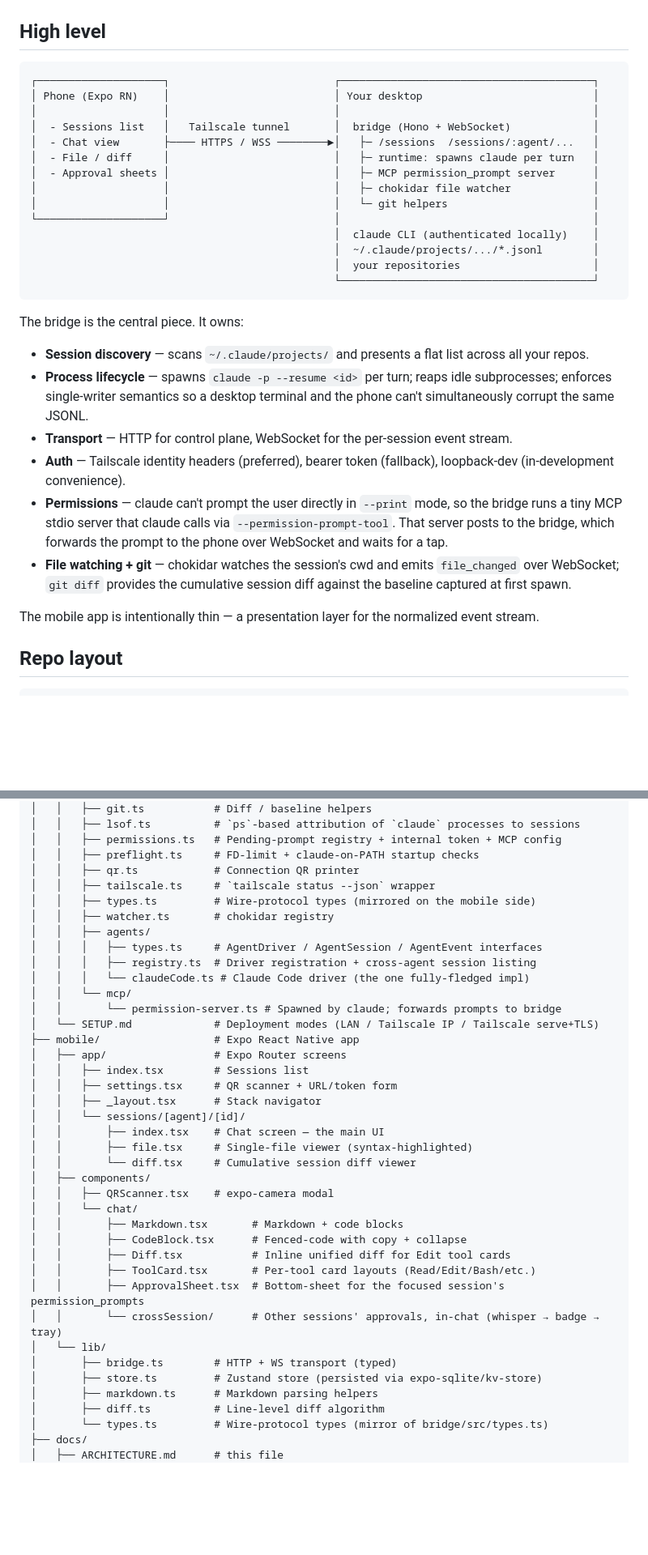
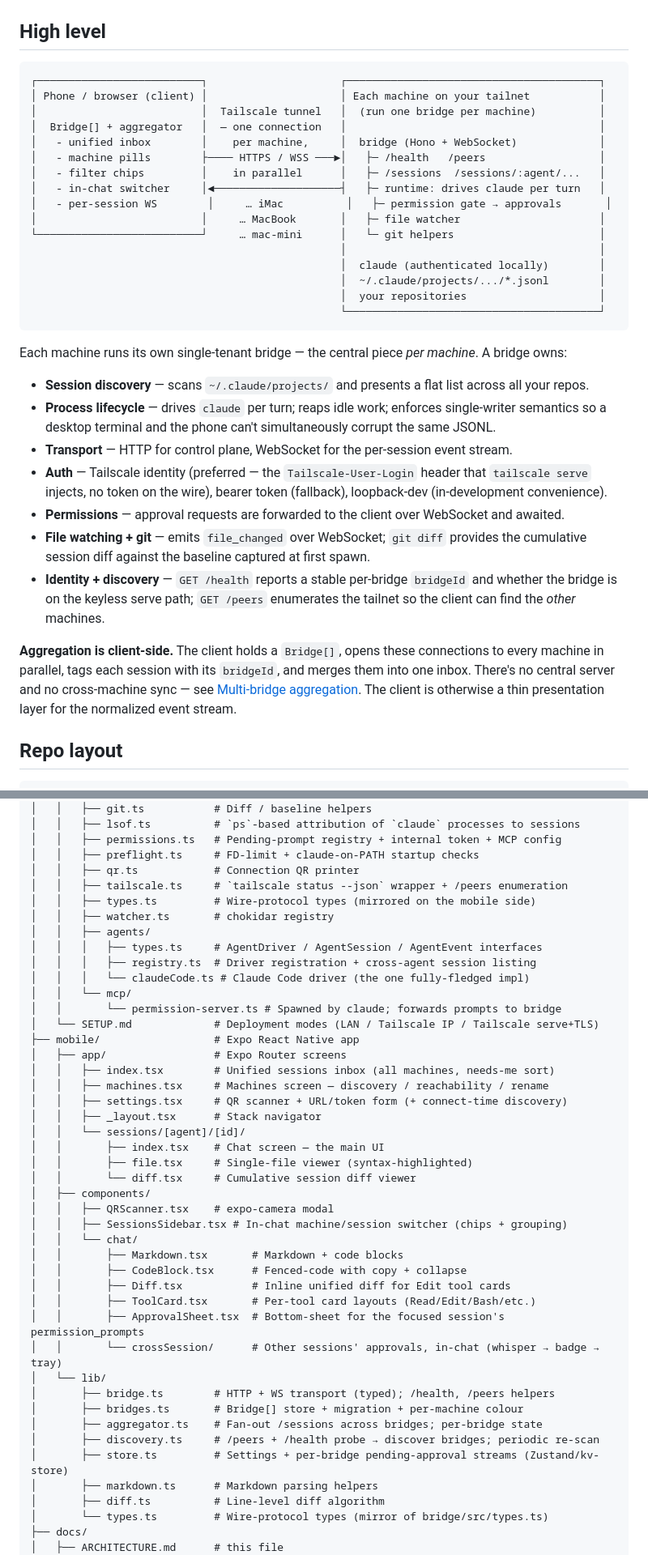
Before and after one commit to AleksandreJavakhishvili/Rove, a Markdown page: docs/ARCHITECTURE.md, 2 parts joined by grey strips. Shown at 81% size. GitHub-like rendering; blank space fills up the shorter version.

````diff
--- a/docs/ARCHITECTURE.md
+++ b/docs/ARCHITECTURE.md
@@ -3,32 +3,35 @@
 ## High level
 
 ```
-┌────────────────────┐                          ┌────────────────────────────────────────┐
-│ Phone (Expo RN)    │                          │ Your desktop                           │
-│                    │                          │                                        │
-│  - Sessions list   │   Tailscale tunnel       │  bridge (Hono + WebSocket)             │
-│  - Chat view       ├──── HTTPS / WSS ────────►│   ├─ /sessions  /sessions/:agent/...   │
-│  - File / diff     │                          │   ├─ runtime: spawns claude per turn   │
-│  - Approval sheets │                          │   ├─ MCP permission_prompt server      │
-│                    │                          │   ├─ chokidar file watcher             │
-│                    │                          │   └─ git helpers                       │
-└────────────────────┘                          │                                        │
-                                                │  claude CLI (authenticated locally)    │
-                                                │  ~/.claude/projects/.../*.jsonl        │
-                                                │  your repositories                     │
-                                                └────────────────────────────────────────┘
+┌──────────────────────────┐                     ┌────────────────────────────────────────┐
+│ Phone / browser (client) │                     │ Each machine on your tailnet           │
+│                          │  Tailscale tunnel   │  (run one bridge per machine)          │
+│  Bridge[] + aggregator   │  — one connection   │                                        │
+│   - unified inbox        │    per machine,     │  bridge (Hono + WebSocket)             │
+│   - machine pills        ├──── HTTPS / WSS ───►│   ├─ /health   /peers                  │
+│   - filter chips         │    in parallel      │   ├─ /sessions  /sessions/:agent/...   │
+│   - in-chat switcher     │◄────────────────────┤   ├─ runtime: drives claude per turn   │
+│   - per-session WS        │     … iMac          │   ├─ permission gate → approvals       │
+│                          │     … MacBook       │   ├─ file watcher                      │
+└──────────────────────────┘     … mac-mini      │   └─ git helpers                       │
+                                                 │                                        │
+                                                 │  claude (authenticated locally)        │
+                                                 │  ~/.claude/projects/.../*.jsonl        │
+                                                 │  your repositories                     │
+                                                 └────────────────────────────────────────┘
 ```
 
-The bridge is the central piece. It owns:
+Each machine runs its own single-tenant bridge — the central piece *per machine*. A bridge owns:
 
 - **Session discovery** — scans `~/.claude/projects/` and presents a flat list across all your repos.
-- **Process lifecycle** — spawns `claude -p --resume <id>` per turn; reaps idle subprocesses; enforces single-writer semantics so a desktop terminal and the phone can't simultaneously corrupt the same JSONL.
+- **Process lifecycle** — drives `claude` per turn; reaps idle work; enforces single-writer semantics so a desktop terminal and the phone can't simultaneously corrupt the same JSONL.
 - **Transport** — HTTP for control plane, WebSocket for the per-session event stream.
-- **Auth** — Tailscale identity headers (preferred), bearer token (fallback), loopback-dev (in-development convenience).
-- **Permissions** — claude can't prompt the user directly in `--print` mode, so the bridge runs a tiny MCP stdio server that claude calls via `--permission-prompt-tool`. That server posts to the bridge, which forwards the prompt to the phone over WebSocket and waits for a tap.
-- **File watching + git** — chokidar watches the session's cwd and emits `file_changed` over WebSocket; `git diff` provides the cumulative session diff against the baseline captured at first spawn.
+- **Auth** — Tailscale identity (preferred — the `Tailscale-User-Login` header that `tailscale serve` injects, no token on the wire), bearer token (fallback), loopback-dev (in-development convenience).
+- **Permissions** — approval requests are forwarded to the client over WebSocket and awaited.
+- **File watching + git** — emits `file_changed` over WebSocket; `git diff` provides the cumulative session diff against the baseline captured at first spawn.
+- **Identity + discovery** — `GET /health` reports a stable per-bridge `bridgeId` and whether the bridge is on the keyless serve path; `GET /peers` enumerates the tailnet so the client can find the *other* machines.
 
-The mobile app is intentionally thin — a presentation layer for the normalized event stream.
+**Aggregation is client-side.** The client holds a `Bridge[]`, opens these connections to every machine in parallel, tags each session with its `bridgeId`, and merges them into one inbox. There's no central server and no cross-machine sync — see [Multi-bridge aggregation](#multi-bridge-aggregation). The client is otherwise a thin presentation layer for the normalized event stream.
 
 ## Repo layout
 
@@ -47,7 +50,7 @@ The mobile app is intentionally thin — a presentation layer for the normalized
 │   │   ├── permissions.ts   # Pending-prompt registry + internal token + MCP config
 │   │   ├── preflight.ts     # FD-limit + claude-on-PATH startup checks
 │   │   ├── qr.ts            # Connection QR printer
-│   │   ├── tailscale.ts     # `tailscale status --json` wrapper
+│   │   ├── tailscale.ts     # `tailscale status --json` wrapper + /peers enumeration
 │   │   ├── types.ts         # Wire-protocol types (mirrored on the mobile side)
 │   │   ├── watcher.ts       # chokidar registry
 │   │   ├── agents/
@@ -59,8 +62,9 @@ The mobile app is intentionally thin — a presentation layer for the normalized
 │   └── SETUP.md             # Deployment modes (LAN / Tailscale IP / Tailscale serve+TLS)
 ├── mobile/                  # Expo React Native app
 │   ├── app/                 # Expo Router screens
-│   │   ├── index.tsx        # Sessions list
-│   │   ├── settings.tsx     # QR scanner + URL/token form
+│   │   ├── index.tsx        # Unified sessions inbox (all machines, needs-me sort)
+│   │   ├── machines.tsx     # Machines screen — discovery / reachability / rename
+│   │   ├── settings.tsx     # QR scanner + URL/token form (+ connect-time discovery)
 │   │   ├── _layout.tsx      # Stack navigator
 │   │   └── sessions/[agent]/[id]/
 │   │       ├── index.tsx    # Chat screen — the main UI
@@ -68,6 +72,7 @@ The mobile app is intentionally thin — a presentation layer for the normalized
 │   │       └── diff.tsx     # Cumulative session diff viewer
 │   ├── components/
 │   │   ├── QRScanner.tsx    # expo-camera modal
+│   │   ├── SessionsSidebar.tsx # In-chat machine/session switcher (chips + grouping)
 │   │   └── chat/
 │   │       ├── Markdown.tsx       # Markdown + code blocks
 │   │       ├── CodeBlock.tsx      # Fenced-code with copy + collapse
@@ -76,8 +81,11 @@ The mobile app is intentionally thin — a presentation layer for the normalized
 │   │       ├── ApprovalSheet.tsx  # Bottom-sheet for the focused session's permission_prompts
 │   │       └── crossSession/      # Other sessions' approvals, in-chat (whisper → badge → tray)
 │   └── lib/
-│       ├── bridge.ts        # HTTP + WS transport (typed)
-│       ├── store.ts         # Zustand store (persisted via expo-sqlite/kv-store)
+│       ├── bridge.ts        # HTTP + WS transport (typed); /health, /peers helpers
+│       ├── bridges.ts       # Bridge[] store + migration + per-machine colour
+│       ├── aggregator.ts    # Fan-out /sessions across bridges; per-bridge state
+│       ├── discovery.ts     # /peers + /health probe → discover bridges; periodic re-scan
+│       ├── store.ts         # Settings + per-bridge pending-approval streams (Zustand/kv-store)
 │       ├── markdown.ts      # Markdown parsing helpers
 │       ├── diff.ts          # Line-level diff algorithm
 │       └── types.ts         # Wire-protocol types (mirror of bridge/src/types.ts)
````
Also changed, not shown: other parts of docs/ARCHITECTURE.md (+12 -0 lines), README.md (+21 -9 lines), docs/multi-bridge-docker-test.md (added, +67 -0 lines).
